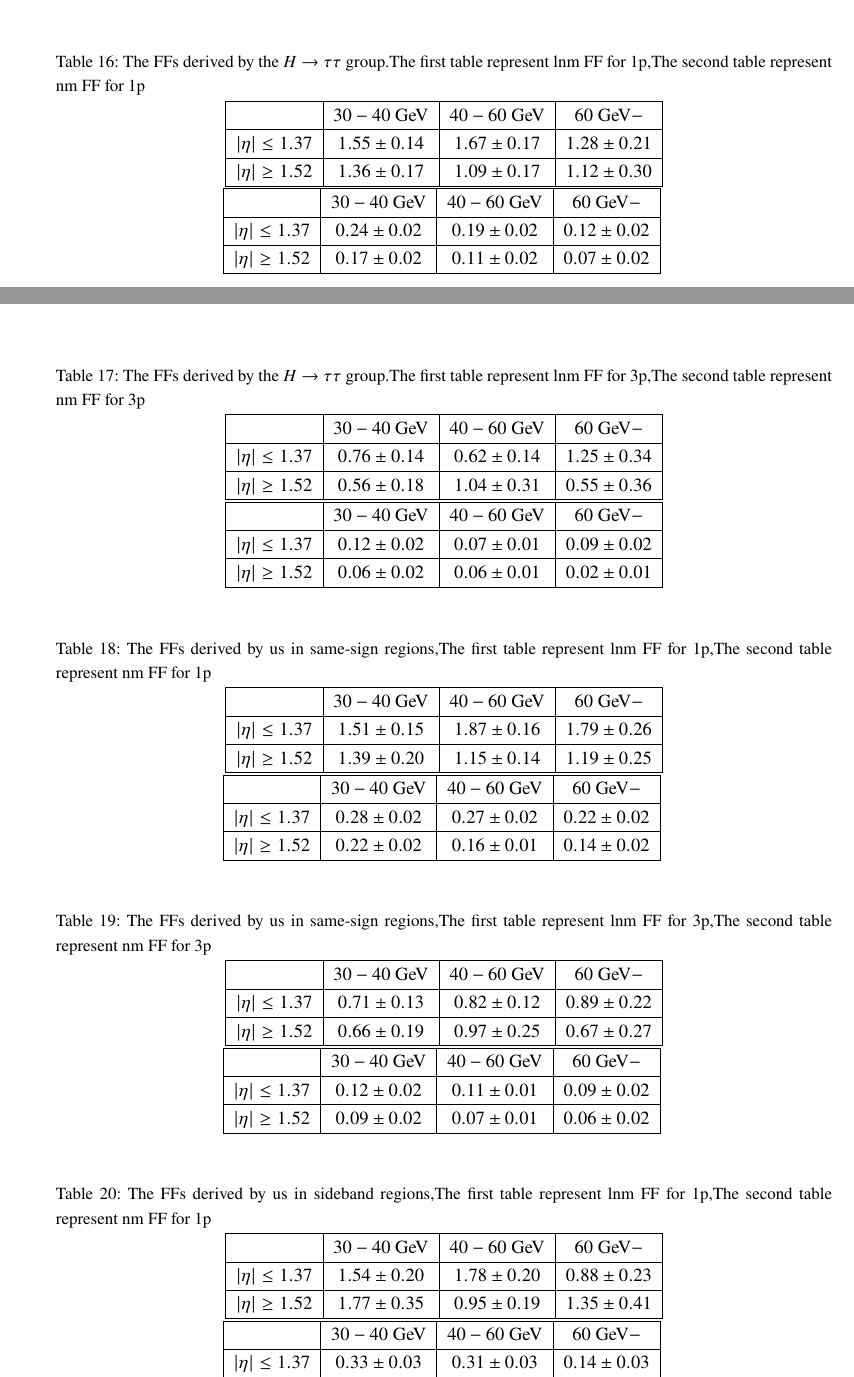
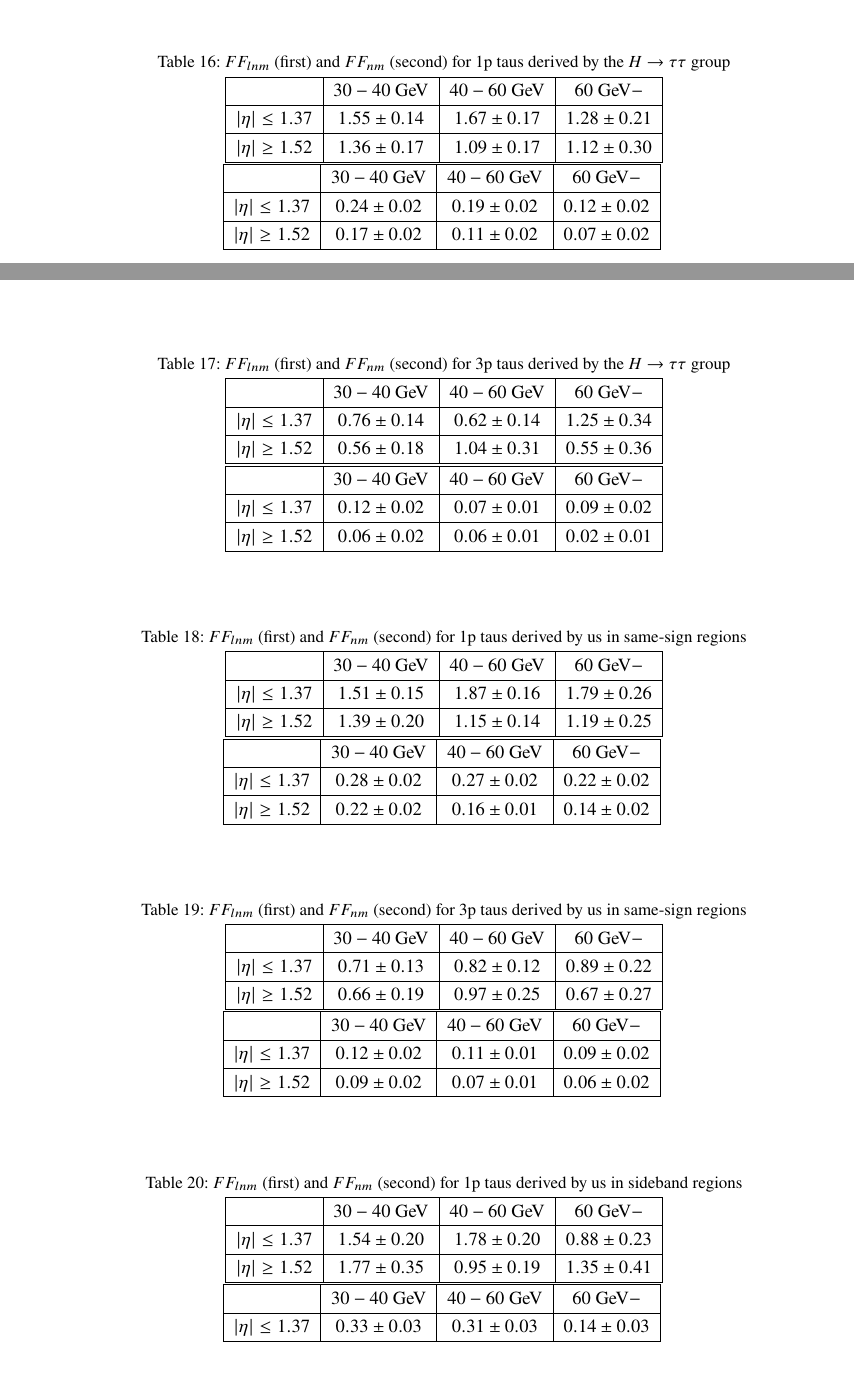
Before and after one commit to liboyang0112/FCNCSupport, a LaTeX document (FCNCsupport.tex, which reads sections/sec4_backgroundnew.tex): two parts of pages 32 and 33 of 73 before the commit and two parts of pages 32 and 33 of 72 after it, joined at a grey line, cut at the place of the change, the shorter picture padded with empty space. The pictures show the PDF file FCNCsupport.pdf that the author committed with the source.

Commit message:
update caption

```diff
--- a/sections/sec4_backgroundnew.tex
+++ b/sections/sec4_backgroundnew.tex
@@ -121,44 +121,44 @@ The following regions are defined to estimate the fake taus in STH $\thadhad$ ch
 
 The fake events in the signal regions will be represented by the templates of fake taus in these control regions with proper fake factors. The templates are aquired by subtracting all real $\tauhad$ background contributions from data.
 
-Two sets of fake-factors (FF) were computed in the W+jets control region (1 lepton + 1 tau, no b-jet) by the $\Htautau$ group \cite{Htautau-note} as listed in Table \ref{tab:FF_htautau_1p},Table \ref{tab:FF_htautau_3p}, defined as not-medium FFs (nm) and loose-not-medium FFs (lnm) in Eq. \ref{eq:hadhad_FF}. They are computed in three regions with different tau ID requirment. The FFs(nm) is the ratio of the Data-MC(real tau) yields with passing medium tau ID to which failing the medium tau ID. For FFs(lnm) calculation, the only difference is that the loose tau ID is further required for the events failing the medium tau ID. A 2-dimensional parametrization for the FFs is employed relying on $\pt$ and $\eta$.
+Two sets of fake-factors (FF) were computed in the W+jets control region (1 lepton + 1 tau, no b-jet) by the $\Htautau$ group \cite{Htautau-note} as listed in Table \ref{tab:FF_htautau_1p}, Table \ref{tab:FF_htautau_3p}, defined as not-medium FFs (nm) and loose-not-medium FFs (lnm) in Eq. \ref{eq:hadhad_FF}. They are computed in three regions with different tau ID requirment. The FFs(nm) is the ratio of the Data-MC(real tau) yields with passing medium tau ID to which failing the medium tau ID. For FFs(lnm) calculation, the only difference is that the loose tau ID is further required for the events failing the medium tau ID. A 2-dimensional parametrization for the FFs is employed relying on $\pt$ and $\eta$.
 
 \begin{table}
+\caption{$FF_{lnm}$ (first) and $FF_{nm}$ (second) for 1p taus derived by the $\Htautau$ group.}
 \label{tab:FF_htautau_1p}
-\caption{The FFs derived by the $\Htautau$ group.The first table represent lnm FF for 1p,The second table represent nm FF for 1p}
 \input{\FCNCTables/xTFW/FF/FF_nominal_1p}
 \end{table}
 
 \begin{table}
-\caption{The FFs derived by the $\Htautau$ group.The first table represent lnm FF for 3p,The second table represent nm FF for 3p}
+\caption{$FF_{lnm}$ (first) and $FF_{nm}$ (second) for 3p taus derived by the $\Htautau$ group.}
 \label{tab:FF_htautau_3p}
 \input{\FCNCTables/xTFW/FF/FF_nominal_3p}
 \end{table}
 
 \begin{table}
+\caption{$FF_{lnm}$ (first) and $FF_{nm}$ (second) for 1p taus derived by us in same-sign regions.}
 \label{tab:FF_ss_1p}
-\caption{The FFs derived by us in same-sign regions,The first table represent lnm FF for 1p,The second table represent nm FF for 1p}
 %\input{\FCNCTables/xTFW/FF_htautau}
 \input{\FCNCTables/xTFW/FF/FF_sys_ss_1p}
 \end{table}
 
 \begin{table}
+\caption{$FF_{lnm}$ (first) and $FF_{nm}$ (second) for 3p taus derived by us in same-sign regions.}
 \label{tab:FF_ss_3p}
-\caption{The FFs derived by us in same-sign regions,The first table represent lnm FF for 3p,The second table represent nm FF for 3p}
 %\input{\FCNCTables/xTFW/FF_htautau}
 \input{\FCNCTables/xTFW/FF/FF_sys_ss_3p}
 \end{table}
 
 \begin{table}
+\caption{$FF_{lnm}$ (first) and $FF_{nm}$ (second) for 1p taus derived by us in sideband regions.}
 \label{tab:FF_sb_1p}
-\caption{The FFs derived by us in sideband regions,The first table represent lnm FF for 1p,The second table represent nm FF for 1p}
 %\input{\FCNCTables/xTFW/FF_htautau}
 \input{\FCNCTables/xTFW/FF/FF_sys_sb_1p}
 \end{table}
 
 \begin{table}
+\caption{$FF_{lnm}$ (first) and $FF_{nm}$ (second) for 3p taus derived by us in sideband regions.}
 \label{tab:FF_sb_3p}
-\caption{The FFs derived by us in sideband regions,The first table represent lnm FF for 3p,The second table represent nm FF for 3p}
 %\input{\FCNCTables/xTFW/FF_htautau}
 \input{\FCNCTables/xTFW/FF/FF_sys_sb_3p}
 \end{table}
```
Also changed, not shown: FCNCsupport.pdf, sections/sec4_backgroundnew.tex (6 more changed lines).
